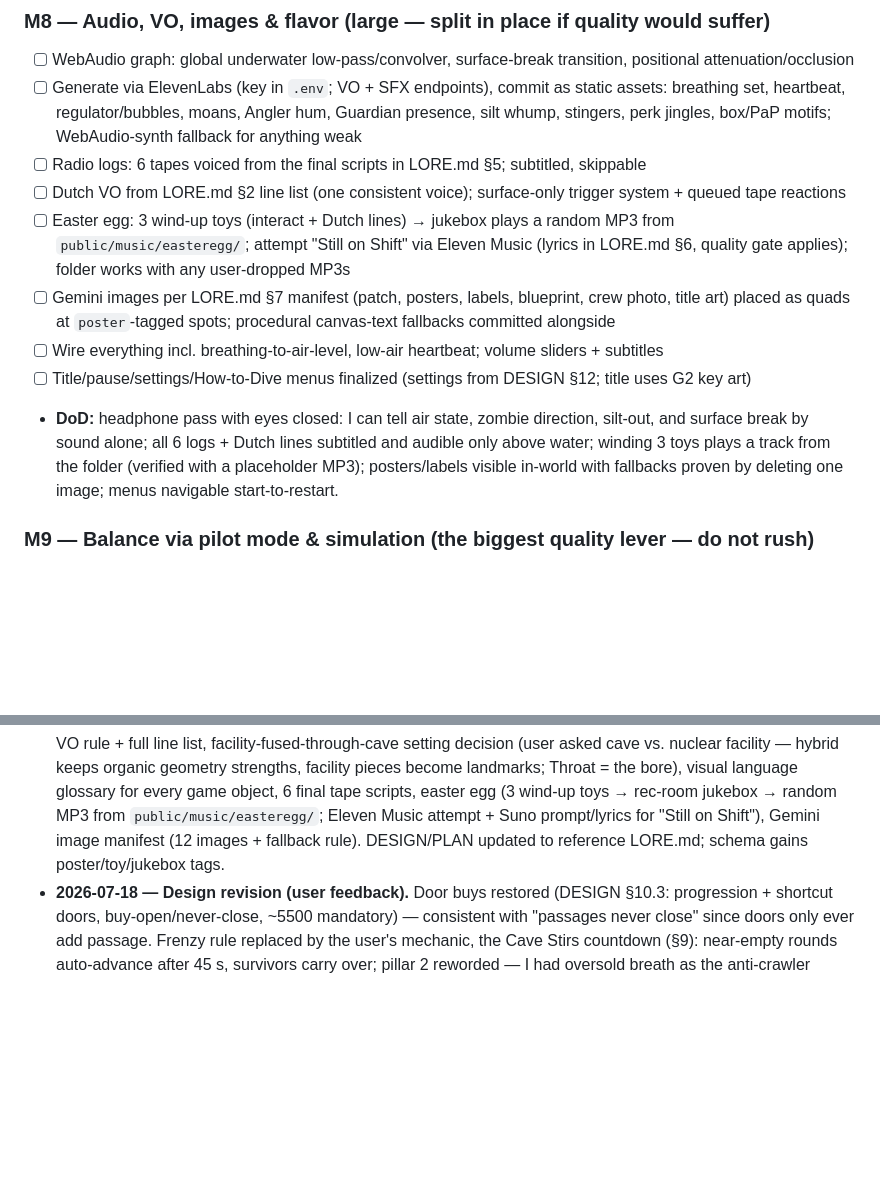
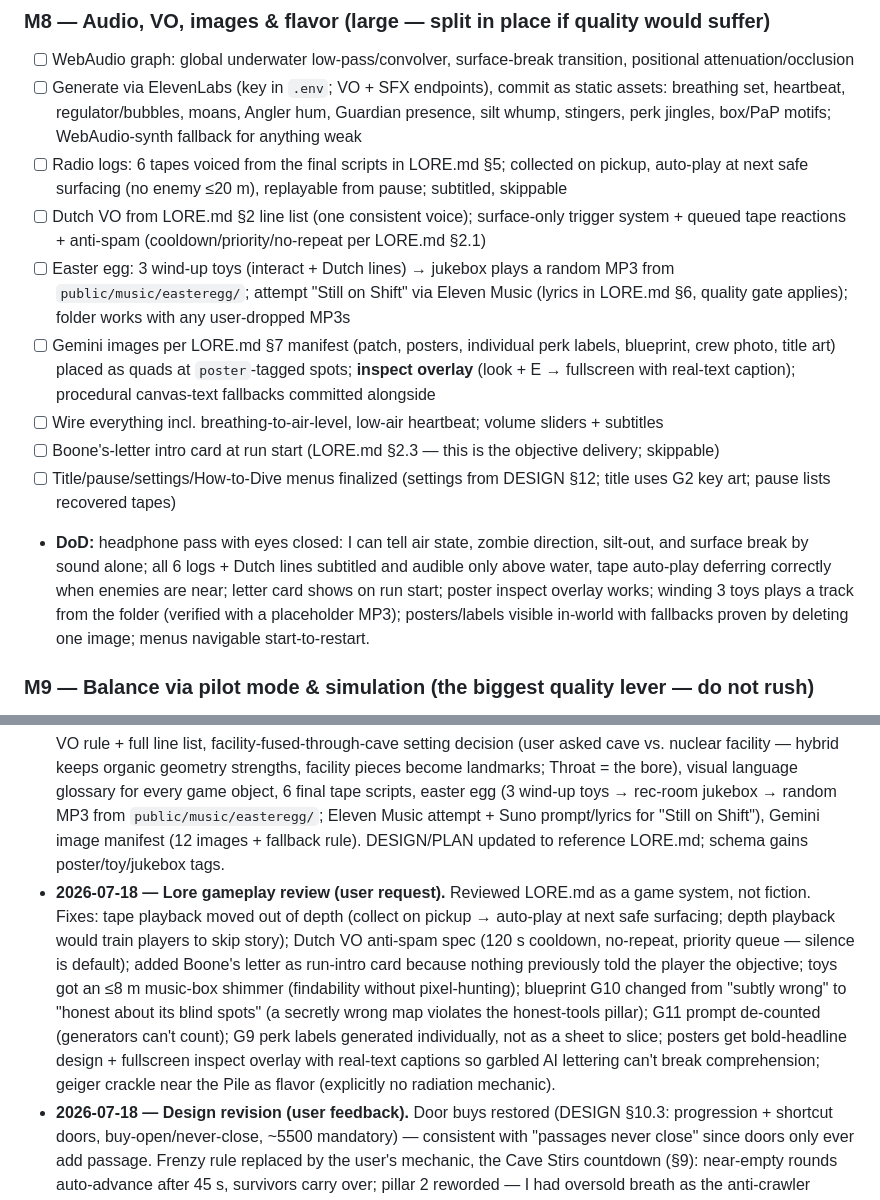
Before and after one commit to Bloodtailor/blackwater, a Markdown page: PLAN.md, 2 parts joined by grey strips. Drawn GitHub-style; blank space fills up the shorter version.

```diff
--- a/PLAN.md
+++ b/PLAN.md
@@ -82,13 +82,14 @@
 ### M8 — Audio, VO, images & flavor (large — split in place if quality would suffer)
 - [ ] WebAudio graph: global underwater low-pass/convolver, surface-break transition, positional attenuation/occlusion
 - [ ] Generate via ElevenLabs (key in `.env`; VO + SFX endpoints), commit as static assets: breathing set, heartbeat, regulator/bubbles, moans, Angler hum, Guardian presence, silt whump, stingers, perk jingles, box/PaP motifs; WebAudio-synth fallback for anything weak
-- [ ] Radio logs: 6 tapes voiced from the final scripts in LORE.md §5; subtitled, skippable
-- [ ] Dutch VO from LORE.md §2 line list (one consistent voice); surface-only trigger system + queued tape reactions
+- [ ] Radio logs: 6 tapes voiced from the final scripts in LORE.md §5; collected on pickup, auto-play at next safe surfacing (no enemy ≤20 m), replayable from pause; subtitled, skippable
+- [ ] Dutch VO from LORE.md §2 line list (one consistent voice); surface-only trigger system + queued tape reactions + anti-spam (cooldown/priority/no-repeat per LORE.md §2.1)
 - [ ] Easter egg: 3 wind-up toys (interact + Dutch lines) → jukebox plays a random MP3 from `public/music/easteregg/`; attempt "Still on Shift" via Eleven Music (lyrics in LORE.md §6, quality gate applies); folder works with any user-dropped MP3s
-- [ ] Gemini images per LORE.md §7 manifest (patch, posters, labels, blueprint, crew photo, title art) placed as quads at `poster`-tagged spots; procedural canvas-text fallbacks committed alongside
+- [ ] Gemini images per LORE.md §7 manifest (patch, posters, individual perk labels, blueprint, crew photo, title art) placed as quads at `poster`-tagged spots; **inspect overlay** (look + E → fullscreen with real-text caption); procedural canvas-text fallbacks committed alongside
 - [ ] Wire everything incl. breathing-to-air-level, low-air heartbeat; volume sliders + subtitles
-- [ ] Title/pause/settings/How-to-Dive menus finalized (settings from DESIGN §12; title uses G2 key art)
-- **DoD:** headphone pass with eyes closed: I can tell air state, zombie direction, silt-out, and surface break by sound alone; all 6 logs + Dutch lines subtitled and audible only above water; winding 3 toys plays a track from the folder (verified with a placeholder MP3); posters/labels visible in-world with fallbacks proven by deleting one image; menus navigable start-to-restart.
+- [ ] Boone's-letter intro card at run start (LORE.md §2.3 — this is the objective delivery; skippable)
+- [ ] Title/pause/settings/How-to-Dive menus finalized (settings from DESIGN §12; title uses G2 key art; pause lists recovered tapes)
+- **DoD:** headphone pass with eyes closed: I can tell air state, zombie direction, silt-out, and surface break by sound alone; all 6 logs + Dutch lines subtitled and audible only above water, tape auto-play deferring correctly when enemies are near; letter card shows on run start; poster inspect overlay works; winding 3 toys plays a track from the folder (verified with a placeholder MP3); posters/labels visible in-world with fallbacks proven by deleting one image; menus navigable start-to-restart.
 
 ### M9 — Balance via pilot mode & simulation (the biggest quality lever — do not rush)
 Honest constraint: I cannot reliably twitch-pilot a 40–70 min real-time run through screenshots. Full runs are tested by machinery; my manual play is only for judging feel.
@@ -123,4 +124,5 @@ Multiplayer/co-op · saves mid-run · difficulty modes (the tilt slider is acces
 ## Worklog (append-only; newest last)
 - **2026-07-18 — Planning session.** DESIGN.md and PLAN.md written from the user's brief + my redesign (race structure, guide line, honest-tells doctrine). Layout-as-data + map viewer + debug-harness-first chosen specifically to avoid the prior "Venice Beach" failure (assets improvised against an undocumented layout). Keys present in `.env` (ELEVENLABS_API_KEY, GEMINI_API_KEY, DEEPSEEK_API_KEY — names only, never commit). Repo initialized. Nothing coded yet by explicit user instruction.
 - **2026-07-18 — Lore session (user request).** LORE.md written before M0: Site BLACKWATER internal truth (1968 flood, the Pile, Project CORMORANT, the Heart), player character Elias "Dutch" Voss with surface-only VO rule + full line list, facility-fused-through-cave setting decision (user asked cave vs. nuclear facility — hybrid keeps organic geometry strengths, facility pieces become landmarks; Throat = the bore), visual language glossary for every game object, 6 final tape scripts, easter egg (3 wind-up toys → rec-room jukebox → random MP3 from `public/music/easteregg/`; Eleven Music attempt + Suno prompt/lyrics for "Still on Shift"), Gemini image manifest (12 images + fallback rule). DESIGN/PLAN updated to reference LORE.md; schema gains poster/toy/jukebox tags.
+- **2026-07-18 — Lore gameplay review (user request).** Reviewed LORE.md as a game system, not fiction. Fixes: tape playback moved out of depth (collect on pickup → auto-play at next safe surfacing; depth playback would train players to skip story); Dutch VO anti-spam spec (120 s cooldown, no-repeat, priority queue — silence is default); added Boone's letter as run-intro card because nothing previously told the player the objective; toys got an ≤8 m music-box shimmer (findability without pixel-hunting); blueprint G10 changed from "subtly wrong" to "honest about its blind spots" (a secretly wrong map violates the honest-tools pillar); G11 prompt de-counted (generators can't count); G9 perk labels generated individually, not as a sheet to slice; posters get bold-headline design + fullscreen inspect overlay with real-text captions so garbled AI lettering can't break comprehension; geiger crackle near the Pile as flavor (explicitly no radiation mechanic).
 - **2026-07-18 — Design revision (user feedback).** Door buys restored (DESIGN §10.3: progression + shortcut doors, buy-open/never-close, ~5500 mandatory) — consistent with "passages never close" since doors only ever add passage. Frenzy rule replaced by the user's mechanic, the Cave Stirs countdown (§9): near-empty rounds auto-advance after 45 s, survivors carry over; pillar 2 reworded — I had oversold breath as the anti-crawler mechanic (it taxes chores; only a rule stops round-freezing). M9 rebuilt around headless balance simulation + in-game scripted pilot mode after honestly assessing that I can't twitch-play long real-time runs; manual play is for feel only. Geometry method pinned: SDF + marching cubes for organic/layered passages.
```
Also changed, not shown: DESIGN.md (+5 -3 lines), LORE.md (+16 -5 lines).
